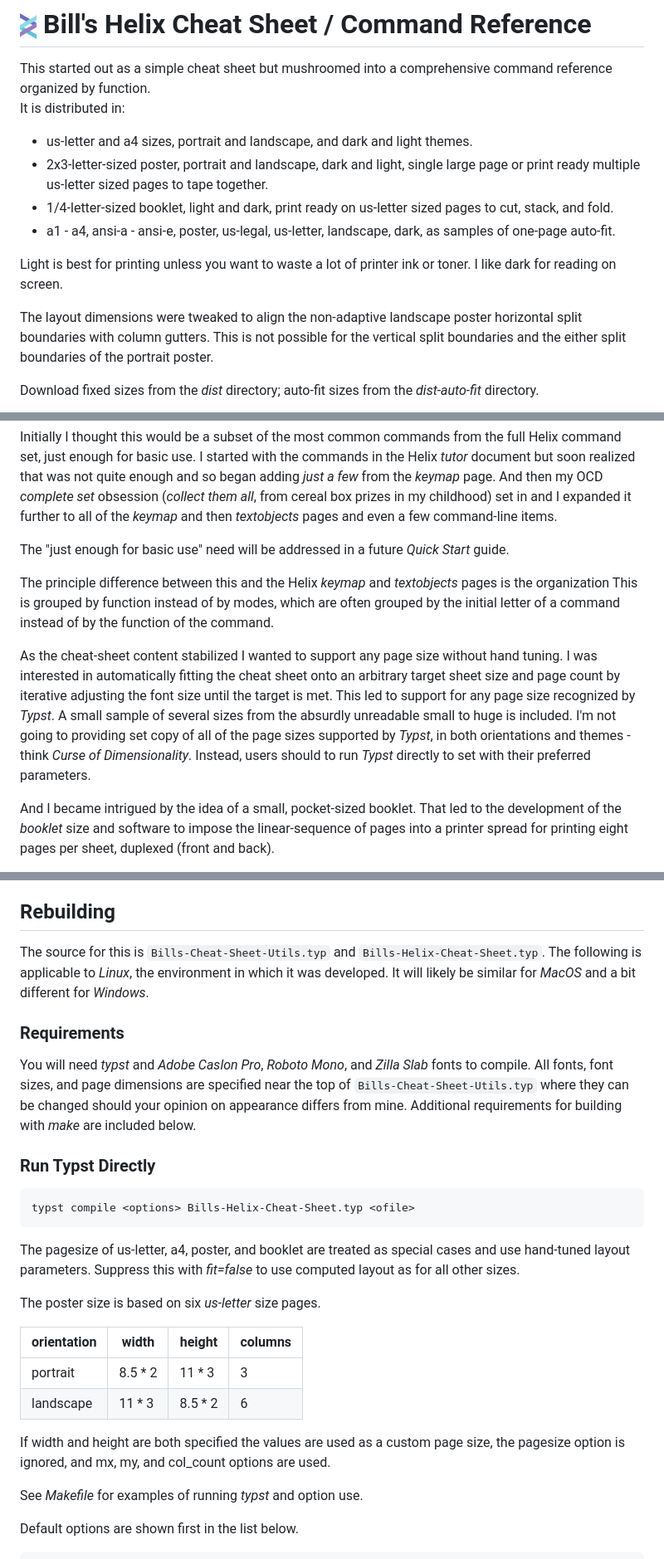
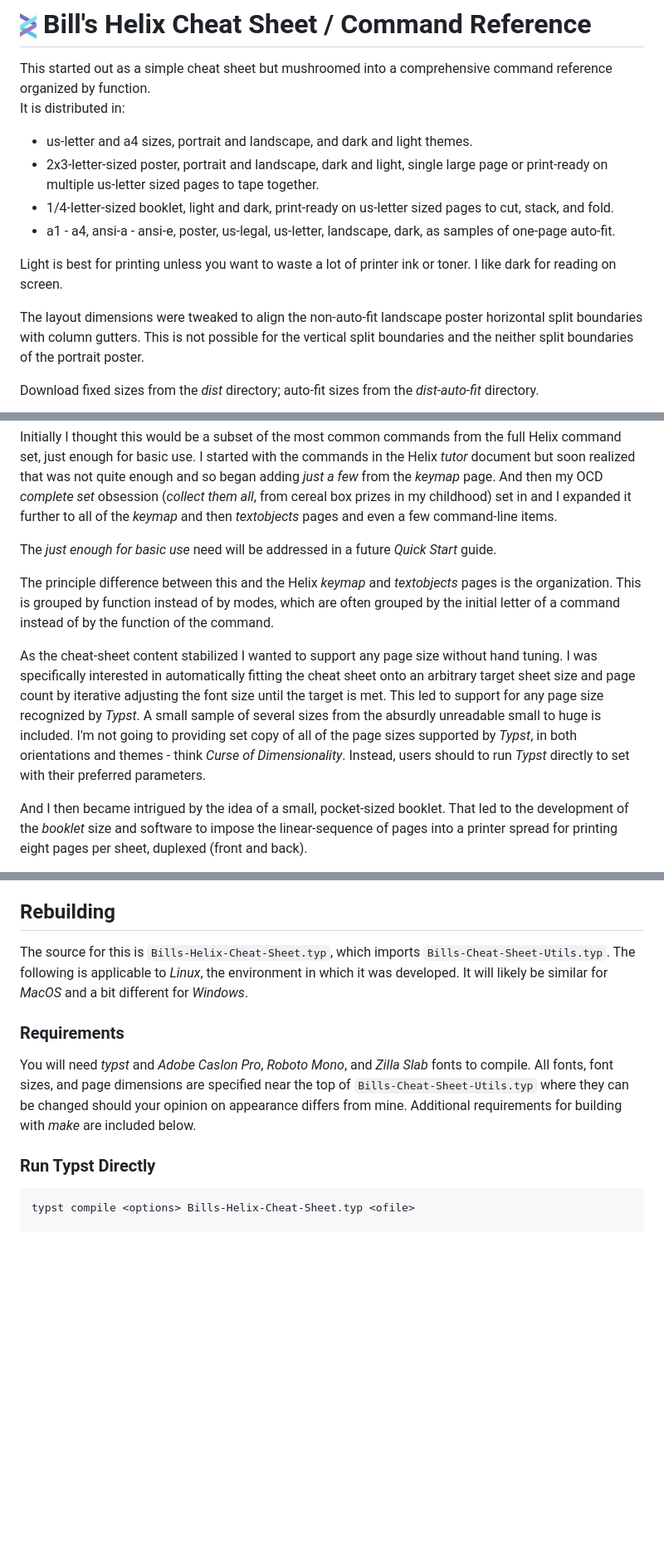
Before and after one commit to wrwetzel/Helix-Cheat-Sheet, a Markdown page: README.md, 3 parts joined by grey strips. Shown at 83% size. Drawn GitHub-style; blank space fills up the shorter version.

````diff
--- a/README.md
+++ b/README.md
@@ -4,15 +4,15 @@ comprehensive command reference organized by function.
 It is distributed in:
 
 * us-letter and a4 sizes, portrait and landscape, and dark and light themes.
-* 2x3-letter-sized poster, portrait and landscape, dark and light, single large page or print ready multiple us-letter sized pages to tape together.
-* 1/4-letter-sized booklet, light and dark, print ready on us-letter sized pages to cut, stack, and fold.
+* 2x3-letter-sized poster, portrait and landscape, dark and light, single large page or print-ready on multiple us-letter sized pages to tape together.
+* 1/4-letter-sized booklet, light and dark, print-ready on us-letter sized pages to cut, stack, and fold.
 * a1 - a4, ansi-a - ansi-e, poster, us-legal, us-letter, landscape, dark, as samples of one-page auto-fit.
 
 Light is best for printing unless you want to waste a lot of printer ink or toner. I like dark for reading on screen.
 
-The layout dimensions were tweaked to align the non-adaptive landscape poster horizontal split boundaries
+The layout dimensions were tweaked to align the non-auto-fit landscape poster horizontal split boundaries
 with column gutters. This is not possible for the vertical split boundaries
-and the either split boundaries of the portrait poster.
+and the neither split boundaries of the portrait poster.
 
 Download fixed sizes from the *dist* directory; auto-fit sizes from the *dist-auto-fit* directory.
 
@@ -35,14 +35,14 @@ box prizes in my childhood) set in and I expanded it further to
 all of the *keymap* and then *textobjects* pages and even a few
 command-line items.
 
-The "just enough for basic use" need will be addressed in a future *Quick Start* guide.
+The *just enough for basic use* need will be addressed in a future *Quick Start* guide.
 
-The principle difference between this and the Helix *keymap* and *textobjects* pages is the organization
+The principle difference between this and the Helix *keymap* and *textobjects* pages is the organization.
 This is grouped by function instead of by modes, which are often grouped by the initial letter of a command instead
 of by the function of the command.
 
 As the cheat-sheet content stabilized I wanted to support any page size
-without hand tuning.  I was interested in automatically fitting the
+without hand tuning.  I was specifically interested in automatically fitting the
 cheat sheet onto an arbitrary target sheet size and page
 count by iterative adjusting the font size until the target is met.  This led
 to support for any page size recognized by *Typst*.  A small sample of
@@ -52,7 +52,7 @@ I'm not going to providing set copy of all of the page sizes supported by
 Dimensionality*. Instead, users should to run *Typst* directly to set
 with their preferred parameters.
 
-And I became intrigued by the idea of a small, pocket-sized booklet. That led to the development
+And I then became intrigued by the idea of a small, pocket-sized booklet. That led to the development
 of the *booklet* size and software to impose the linear-sequence of pages into a printer spread
 for printing eight pages per sheet, duplexed (front and back).
 
@@ -107,8 +111,8 @@ pretty much complete out of the box.
 * [Rand Editor Manual](https://www.rand.org/pubs/notes/N2239-1.html)
 
 ## Rebuilding
-The source for this is `Bills-Cheat-Sheet-Utils.typ` and
-`Bills-Helix-Cheat-Sheet.typ`.  The following is applicable to *Linux*,
+The source for this is `Bills-Helix-Cheat-Sheet.typ`, which imports `Bills-Cheat-Sheet-Utils.typ`.
+The following is applicable to *Linux*,
 the environment in which it was developed.  It will likely be similar for
 *MacOS* and a bit different for *Windows*.
 
@@ -123,25 +127,7 @@ with *make* are included below.
 
 ```
 typst compile <options> Bills-Helix-Cheat-Sheet.typ <ofile>
-```
-The pagesize of us-letter, a4, poster, and booklet are treated as special cases and use hand-tuned layout parameters.
-Suppress this with *fit=false* to use computed layout as for all other sizes.
 
-The poster size is based on six *us-letter* size pages.
-
-|orientation| width | height | columns |
-|---|---|---|---|
-| portrait | 8.5 * 2 | 11 * 3 | 3 |
-| landscape | 11 * 3 | 8.5 * 2 | 6 |
-
-If width and height are both specified the values are used as a custom page size, the pagesize option is ignored,
-and mx, my, and col_count options are used.
-
-See *Makefile* for examples of running *typst* and option use.
-
-Default options are shown first in the list below.
-
-```
 <options>:
     --input pagesize=us-letter / a4 / poster / booklet / <any supported by typst>
     --input theme=light / dark
````
Also changed, not shown: other parts of README.md (+32 -11 lines).
